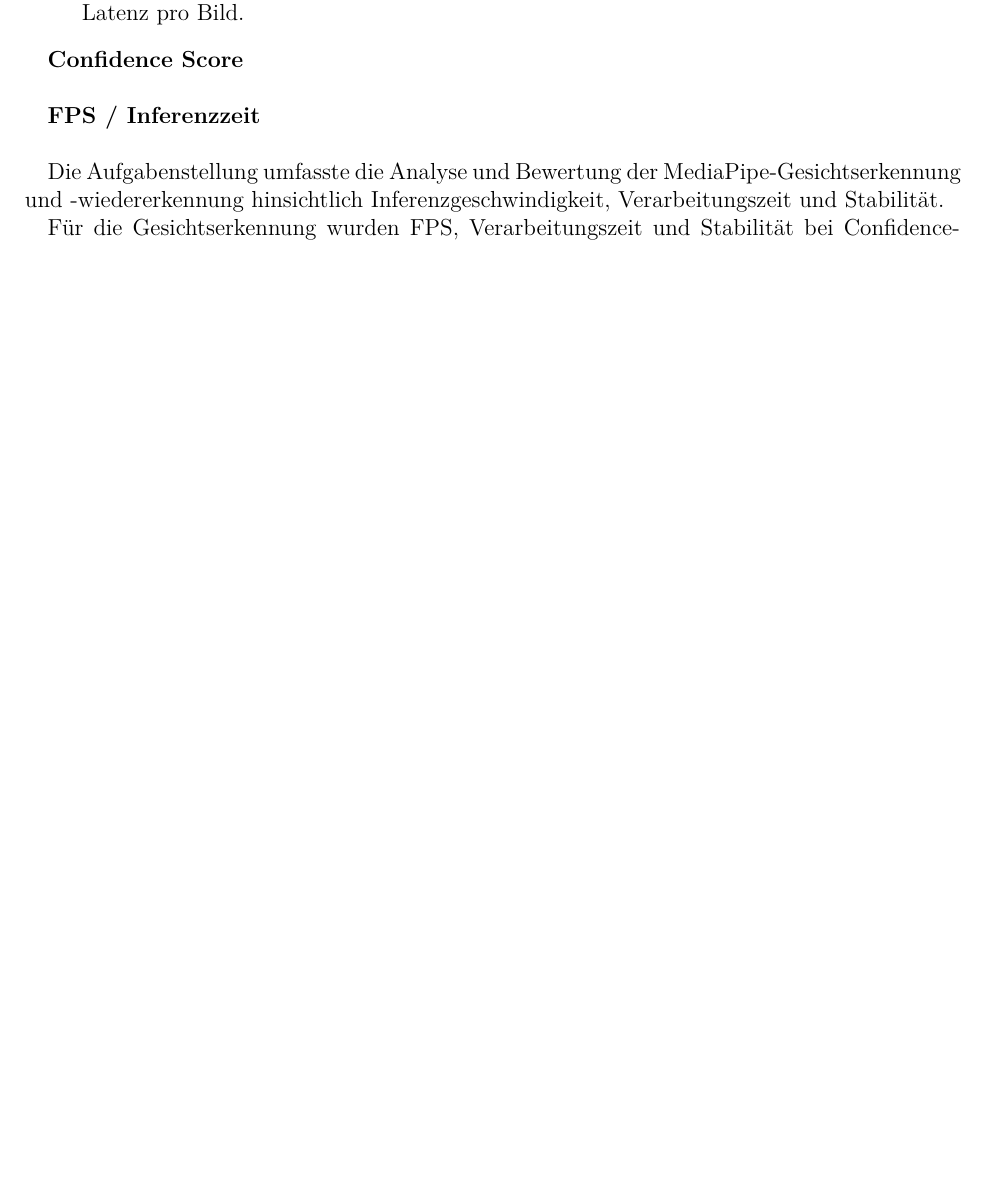
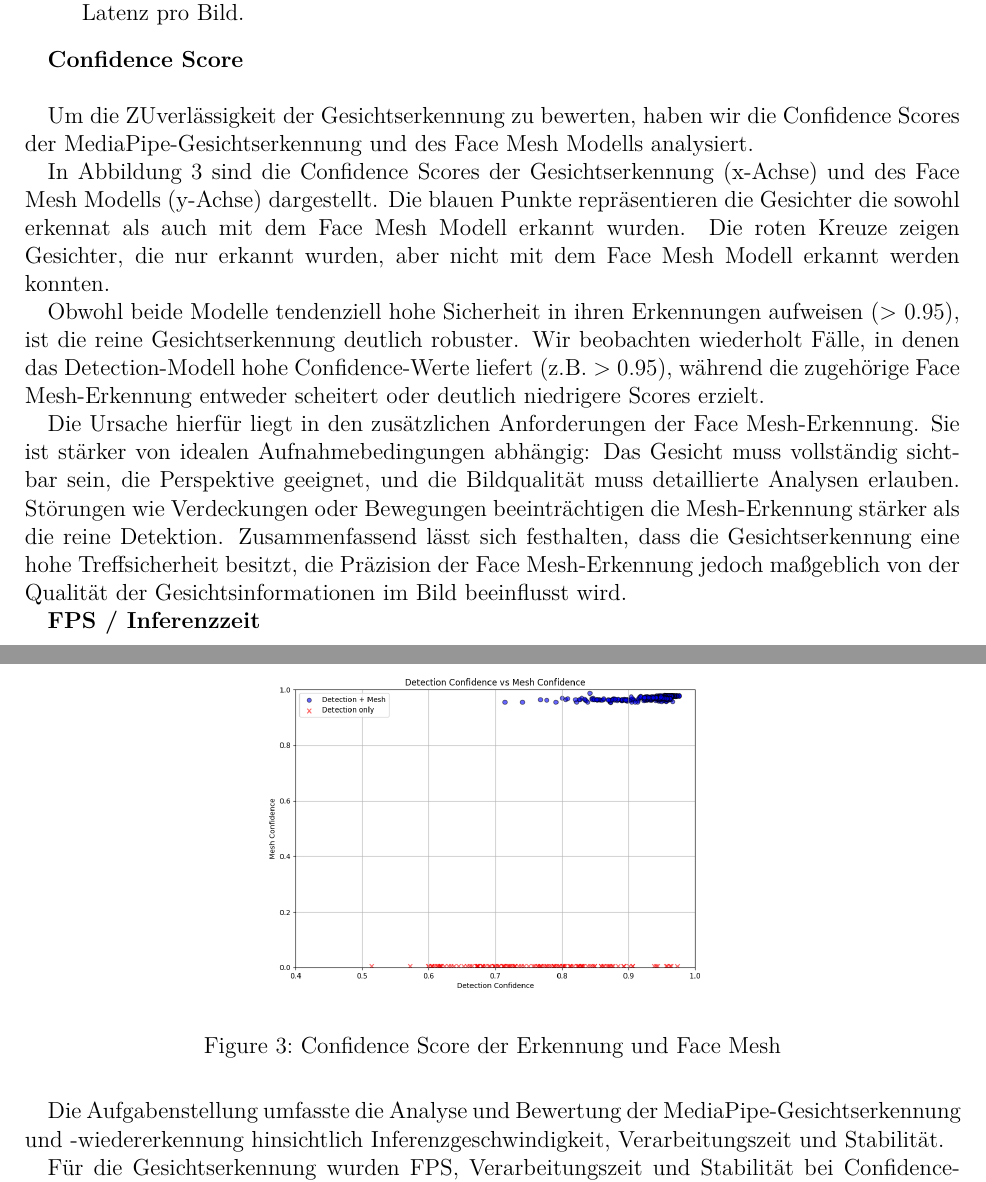
Before and after one commit to TOPR-yoloteam/YOLO, a LaTeX document (src/final_report/main.tex, which reads src/final_report/content/methodik.tex): part of page 27 of 37 before the commit and two parts of pages 27 and 28 of 38 after it, the two joined at a grey line, cut so that both start at the same text, the shorter picture padded with empty space. Compiled offline with pdfLaTeX.

Commit message:
confidence score abschnitt mediapipe hinzugefügt

```diff
--- a/src/final_report/content/methodik.tex
+++ b/src/final_report/content/methodik.tex
@@ -285,6 +285,22 @@ Für die Bewertung der Gesichtspunkterkennung mit MediaPipe haben wir folgende M
 
 \textbf{Confidence Score} \\
 
+Um die ZUverlässigkeit der Gesichtserkennung zu bewerten, haben wir die Confidence Scores der MediaPipe-Gesichtserkennung und des Face Mesh Modells analysiert.
+
+In Abbildung \ref{fig:confidence_score_mediapipe} sind die Confidence Scores der Gesichtserkennung (x-Achse) und des Face Mesh Modells (y-Achse) dargestellt. Die blauen Punkte repräsentieren die Gesichter die sowohl erkennat als auch mit dem Face Mesh Modell erkannt wurden.
+Die roten Kreuze zeigen Gesichter, die nur erkannt wurden, aber nicht mit dem Face Mesh Modell erkannt werden konnten.
+
+Obwohl beide Modelle tendenziell hohe Sicherheit in ihren Erkennungen aufweisen (> 0.95), ist die reine Gesichtserkennung deutlich robuster. Wir beobachten wiederholt Fälle, in denen das Detection-Modell hohe Confidence-Werte liefert (z.B. > 0.95), während die zugehörige Face Mesh-Erkennung entweder scheitert oder deutlich niedrigere Scores erzielt.
+
+Die Ursache hierfür liegt in den zusätzlichen Anforderungen der Face Mesh-Erkennung. Sie ist stärker von idealen Aufnahmebedingungen abhängig: Das Gesicht muss vollständig sichtbar sein, die Perspektive geeignet, und die Bildqualität muss detaillierte Analysen erlauben.
+Störungen wie Verdeckungen oder Bewegungen beeinträchtigen die Mesh-Erkennung stärker als die reine Detektion. Zusammenfassend lässt sich festhalten, dass die Gesichtserkennung eine hohe Treffsicherheit besitzt, die Präzision der Face Mesh-Erkennung jedoch maßgeblich von der Qualität der Gesichtsinformationen im Bild beeinflusst wird.
+
+\begin{figure}[ht]
+    \centering
+    \includegraphics[width=0.55\textwidth]{data/Detection_vs_Mesh_Confidence.png}
+    \caption{Confidence Score der Erkennung und Face Mesh}
+    \label{fig:confidence_score_mediapipe}
+\end{figure}
 
 \textbf{FPS / Inferenzzeit} \\
 
```
Also changed, not shown: src/final_report/content/methodik.tex (2 more changed lines).
